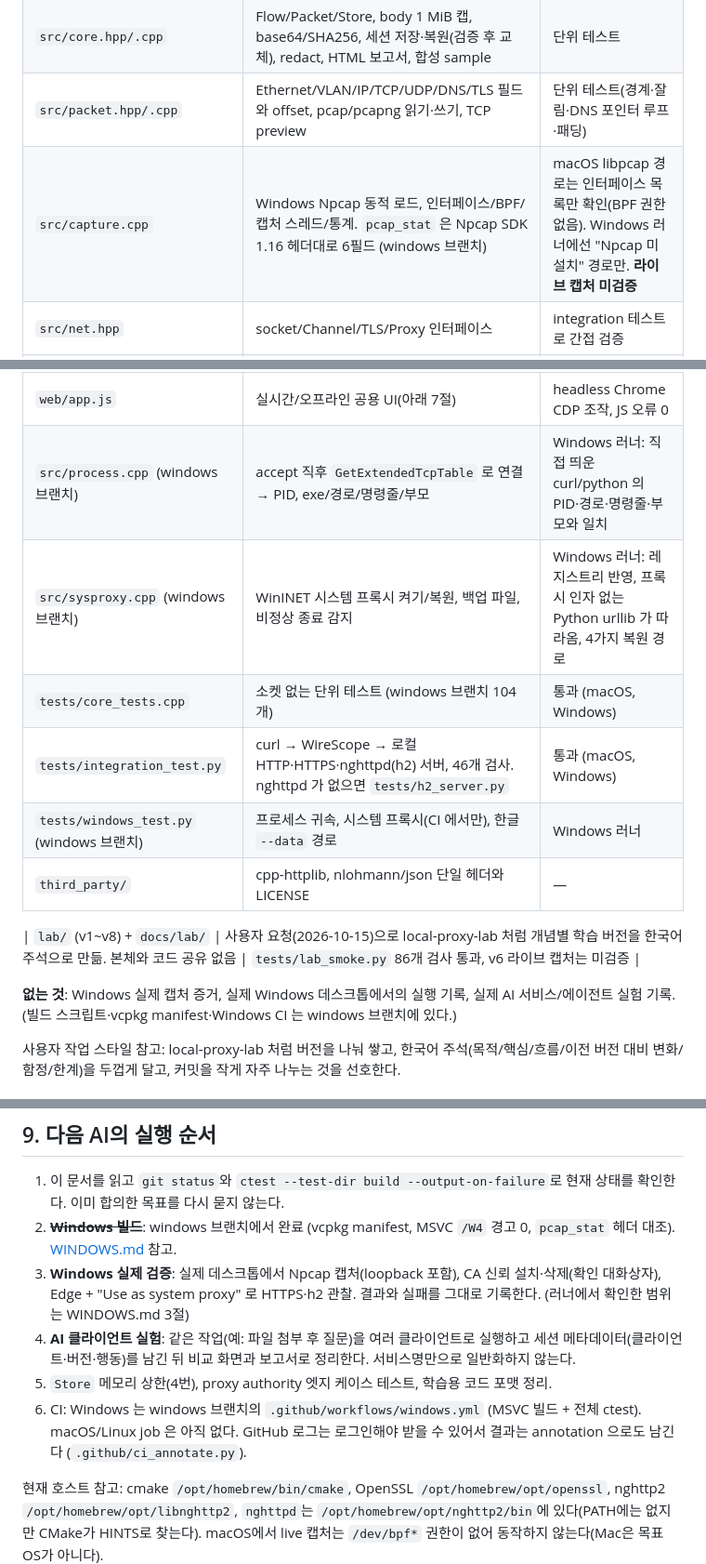
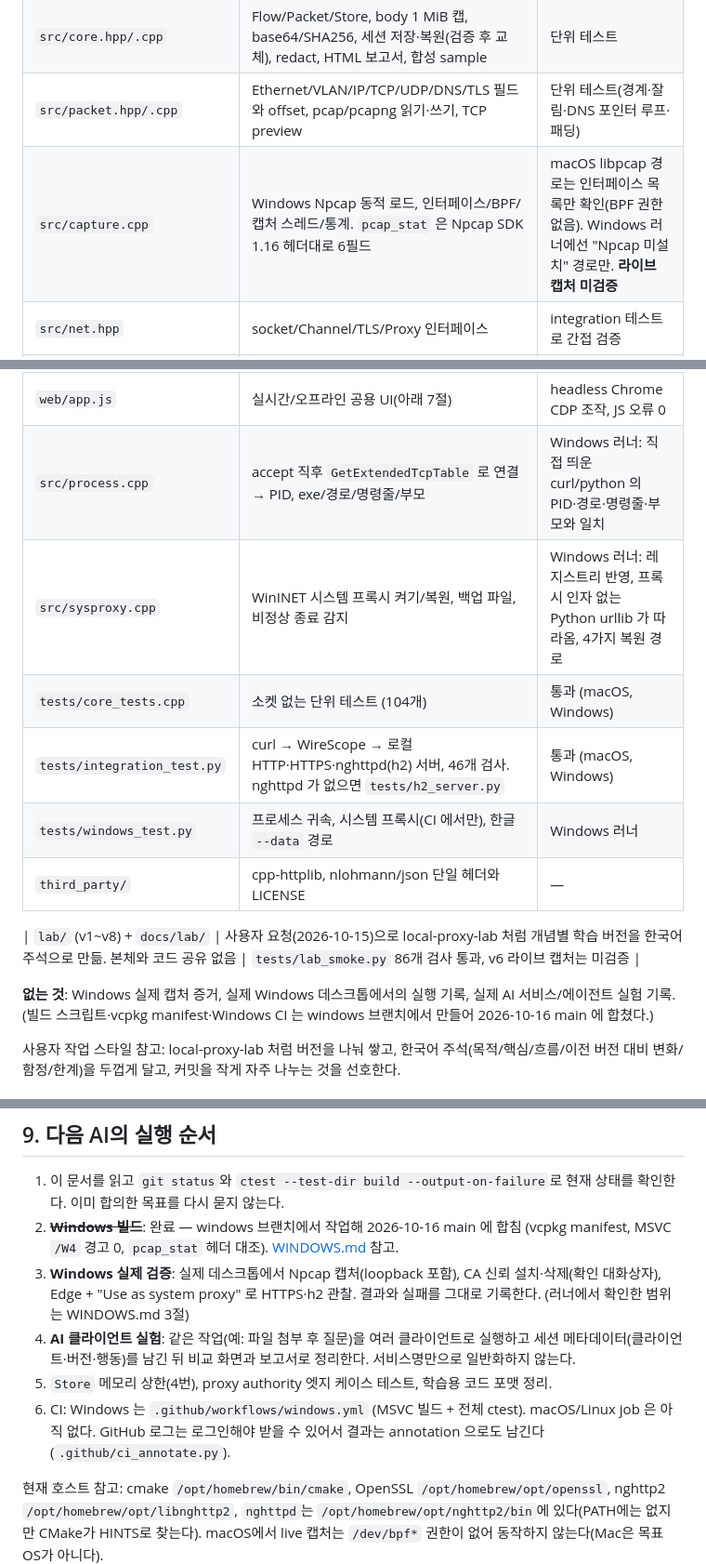
Before and after one commit to andy6609/Andy-fiddler, a Markdown page: docs/AI-HANDOFF.md, 3 parts joined by grey strips. Shown at 93% size. GitHub-like rendering.

```diff
--- a/docs/AI-HANDOFF.md
+++ b/docs/AI-HANDOFF.md
@@ -97,7 +97,7 @@ Windows에서 네트워크를 직접 관찰하고 증명하는 C++ 도구. 프
 | `CMakeLists.txt` | C++17, OpenSSL, nghttp2, Threads, Windows 링크, 비Windows libpcap, 매 빌드마다 웹 자산 복사, CTest(core + integration) | macOS 클린 빌드 경고 0 |
 | `src/core.hpp/.cpp` | Flow/Packet/Store, body 1 MiB 캡, base64/SHA256, 세션 저장·복원(검증 후 교체), redact, HTML 보고서, 합성 sample | 단위 테스트 |
 | `src/packet.hpp/.cpp` | Ethernet/VLAN/IP/TCP/UDP/DNS/TLS 필드와 offset, pcap/pcapng 읽기·쓰기, TCP preview | 단위 테스트(경계·잘림·DNS 포인터 루프·패딩) |
-| `src/capture.cpp` | Windows Npcap 동적 로드, 인터페이스/BPF/캡처 스레드/통계. `pcap_stat` 은 Npcap SDK 1.16 헤더대로 6필드 (windows 브랜치) | macOS libpcap 경로는 인터페이스 목록만 확인(BPF 권한 없음). Windows 러너에선 "Npcap 미설치" 경로만. **라이브 캡처 미검증** |
+| `src/capture.cpp` | Windows Npcap 동적 로드, 인터페이스/BPF/캡처 스레드/통계. `pcap_stat` 은 Npcap SDK 1.16 헤더대로 6필드 | macOS libpcap 경로는 인터페이스 목록만 확인(BPF 권한 없음). Windows 러너에선 "Npcap 미설치" 경로만. **라이브 캡처 미검증** |
 | `src/net.hpp` | socket/Channel/TLS/Proxy 인터페이스 | integration 테스트로 간접 검증 |
 | `src/tls.cpp` | 로컬 CA/leaf 생성, ALPN, upstream 검증, filesystem 경로 기반 PEM I/O, DER SHA-256 지문, Windows 사용자 ROOT 신뢰 | 지문은 openssl 출력과 일치. **신뢰 설치는 Windows 미검증** |
 | `src/proxy.cpp` | HTTP/1 중계, CONNECT, MITM/passthrough, framing, chunked trailer 기록, Upgrade 터널 | integration 테스트 |
@@ -105,16 +105,16 @@ Windows에서 네트워크를 직접 관찰하고 증명하는 C++ 도구. 프
 | `src/main.cpp` | 로컬 API, token/Host/Origin 검사, 정적 파일, CLI, Windows 브라우저 열기 | integration 테스트(403 경계 포함) |
 | `web/index.html`, `web/app.css` | 컨테이너, 밀도 높은 검사 도구 스타일 | Chrome 1440×900 스크린샷 |
 | `web/app.js` | 실시간/오프라인 공용 UI(아래 7절) | headless Chrome CDP 조작, JS 오류 0 |
-| `src/process.cpp` (windows 브랜치) | accept 직후 `GetExtendedTcpTable` 로 연결 → PID, exe/경로/명령줄/부모 | Windows 러너: 직접 띄운 curl/python 의 PID·경로·명령줄·부모와 일치 |
-| `src/sysproxy.cpp` (windows 브랜치) | WinINET 시스템 프록시 켜기/복원, 백업 파일, 비정상 종료 감지 | Windows 러너: 레지스트리 반영, 프록시 인자 없는 Python urllib 가 따라옴, 4가지 복원 경로 |
-| `tests/core_tests.cpp` | 소켓 없는 단위 테스트 (windows 브랜치 104개) | 통과 (macOS, Windows) |
+| `src/process.cpp` | accept 직후 `GetExtendedTcpTable` 로 연결 → PID, exe/경로/명령줄/부모 | Windows 러너: 직접 띄운 curl/python 의 PID·경로·명령줄·부모와 일치 |
+| `src/sysproxy.cpp` | WinINET 시스템 프록시 켜기/복원, 백업 파일, 비정상 종료 감지 | Windows 러너: 레지스트리 반영, 프록시 인자 없는 Python urllib 가 따라옴, 4가지 복원 경로 |
+| `tests/core_tests.cpp` | 소켓 없는 단위 테스트 (104개) | 통과 (macOS, Windows) |
 | `tests/integration_test.py` | curl → WireScope → 로컬 HTTP·HTTPS·nghttpd(h2) 서버, 46개 검사. nghttpd 가 없으면 `tests/h2_server.py` | 통과 (macOS, Windows) |
-| `tests/windows_test.py` (windows 브랜치) | 프로세스 귀속, 시스템 프록시(CI 에서만), 한글 `--data` 경로 | Windows 러너 |
+| `tests/windows_test.py` | 프로세스 귀속, 시스템 프록시(CI 에서만), 한글 `--data` 경로 | Windows 러너 |
 | `third_party/` | cpp-httplib, nlohmann/json 단일 헤더와 LICENSE | — |
 
 | `lab/` (v1~v8) + `docs/lab/` | 사용자 요청(2026-10-15)으로 local-proxy-lab 처럼 개념별 학습 버전을 한국어 주석으로 만듦. 본체와 코드 공유 없음 | `tests/lab_smoke.py` 86개 검사 통과, v6 라이브 캡처는 미검증 |
 
-**없는 것**: Windows 실제 캡처 증거, 실제 Windows 데스크톱에서의 실행 기록, 실제 AI 서비스/에이전트 실험 기록. (빌드 스크립트·vcpkg manifest·Windows CI 는 windows 브랜치에 있다.)
+**없는 것**: Windows 실제 캡처 증거, 실제 Windows 데스크톱에서의 실행 기록, 실제 AI 서비스/에이전트 실험 기록. (빌드 스크립트·vcpkg manifest·Windows CI 는 windows 브랜치에서 만들어 2026-10-16 main 에 합쳤다.)
 
 사용자 작업 스타일 참고: local-proxy-lab 처럼 버전을 나눠 쌓고, 한국어 주석(목적/핵심/흐름/이전 버전 대비 변화/함정/한계)을 두껍게 달고, 커밋을 작게 자주 나누는 것을 선호한다.
 
@@ -194,11 +194,11 @@ flow meta에 `port`가 추가되었고, HTTP/1 `protocol`은 실제 요청 버
 ## 9. 다음 AI의 실행 순서
 
 1. 이 문서를 읽고 `git status`와 `ctest --test-dir build --output-on-failure`로 현재 상태를 확인한다. 이미 합의한 목표를 다시 묻지 않는다.
-2. ~~**Windows 빌드**~~: windows 브랜치에서 완료 (vcpkg manifest, MSVC `/W4` 경고 0, `pcap_stat` 헤더 대조). [WINDOWS.md](WINDOWS.md) 참고.
+2. ~~**Windows 빌드**~~: 완료 — windows 브랜치에서 작업해 2026-10-16 main 에 합침 (vcpkg manifest, MSVC `/W4` 경고 0, `pcap_stat` 헤더 대조). [WINDOWS.md](WINDOWS.md) 참고.
 3. **Windows 실제 검증**: 실제 데스크톱에서 Npcap 캡처(loopback 포함), CA 신뢰 설치·삭제(확인 대화상자), Edge + "Use as system proxy" 로 HTTPS·h2 관찰. 결과와 실패를 그대로 기록한다. (러너에서 확인한 범위는 WINDOWS.md 3절)
 4. **AI 클라이언트 실험**: 같은 작업(예: 파일 첨부 후 질문)을 여러 클라이언트로 실행하고 세션 메타데이터(클라이언트·버전·행동)를 남긴 뒤 비교 화면과 보고서로 정리한다. 서비스명만으로 일반화하지 않는다.
 5. `Store` 메모리 상한(4번), proxy authority 엣지 케이스 테스트, 학습용 코드 포맷 정리.
-6. CI: Windows 는 windows 브랜치의 `.github/workflows/windows.yml` (MSVC 빌드 + 전체 ctest). macOS/Linux job 은 아직 없다. GitHub 로그는 로그인해야 받을 수 있어서 결과는 annotation 으로도 남긴다 (`.github/ci_annotate.py`).
+6. CI: Windows 는 `.github/workflows/windows.yml` (MSVC 빌드 + 전체 ctest). macOS/Linux job 은 아직 없다. GitHub 로그는 로그인해야 받을 수 있어서 결과는 annotation 으로도 남긴다 (`.github/ci_annotate.py`).
 
 현재 호스트 참고: cmake `/opt/homebrew/bin/cmake`, OpenSSL `/opt/homebrew/opt/openssl`, nghttp2 `/opt/homebrew/opt/libnghttp2`, `nghttpd`는 `/opt/homebrew/opt/nghttp2/bin`에 있다(PATH에는 없지만 CMake가 HINTS로 찾는다). macOS에서 live 캡처는 `/dev/bpf*` 권한이 없어 동작하지 않는다(Mac은 목표 OS가 아니다).
 
```
Also changed, not shown: README.md (+2 -2 lines), docs/WINDOWS.md (+3 -3 lines).
